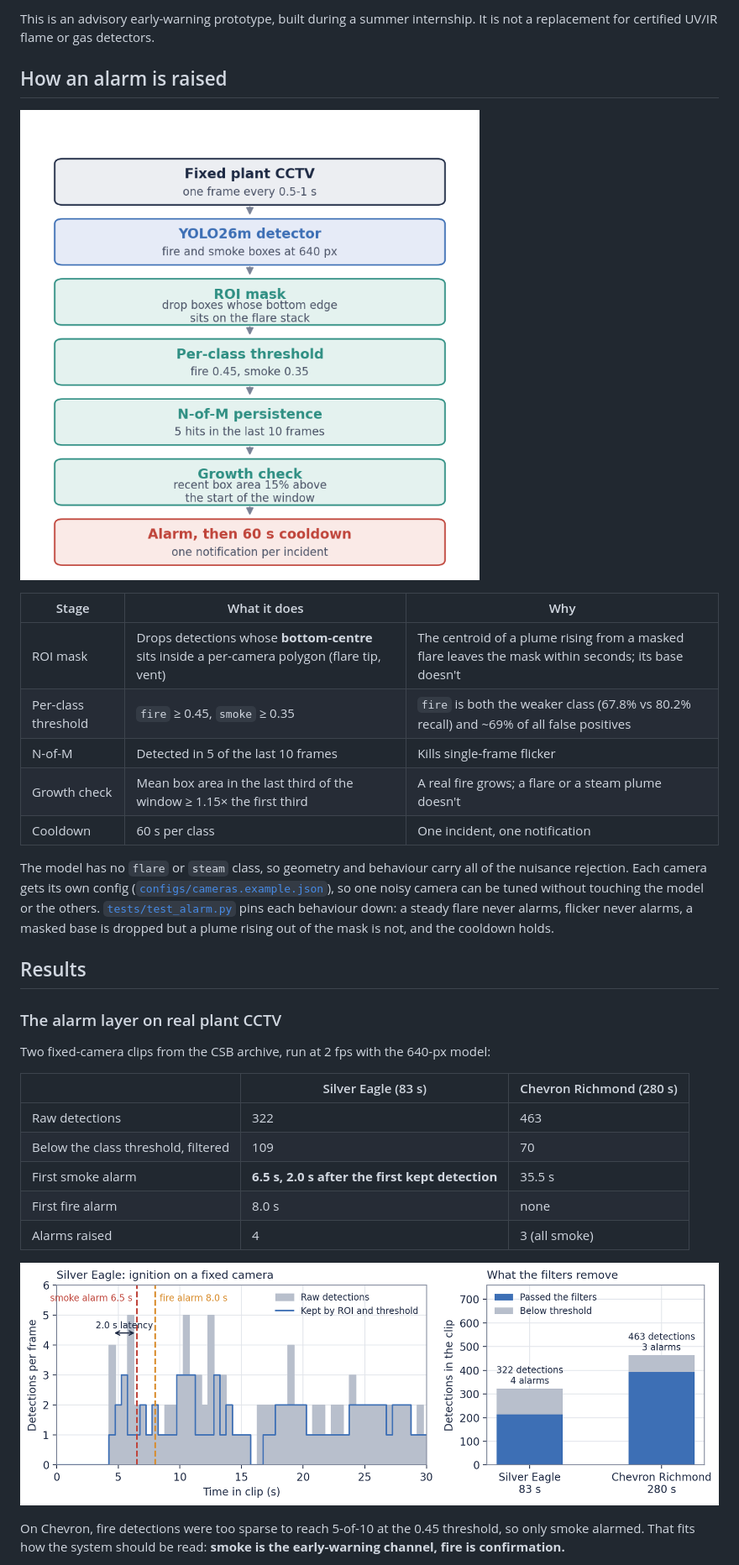
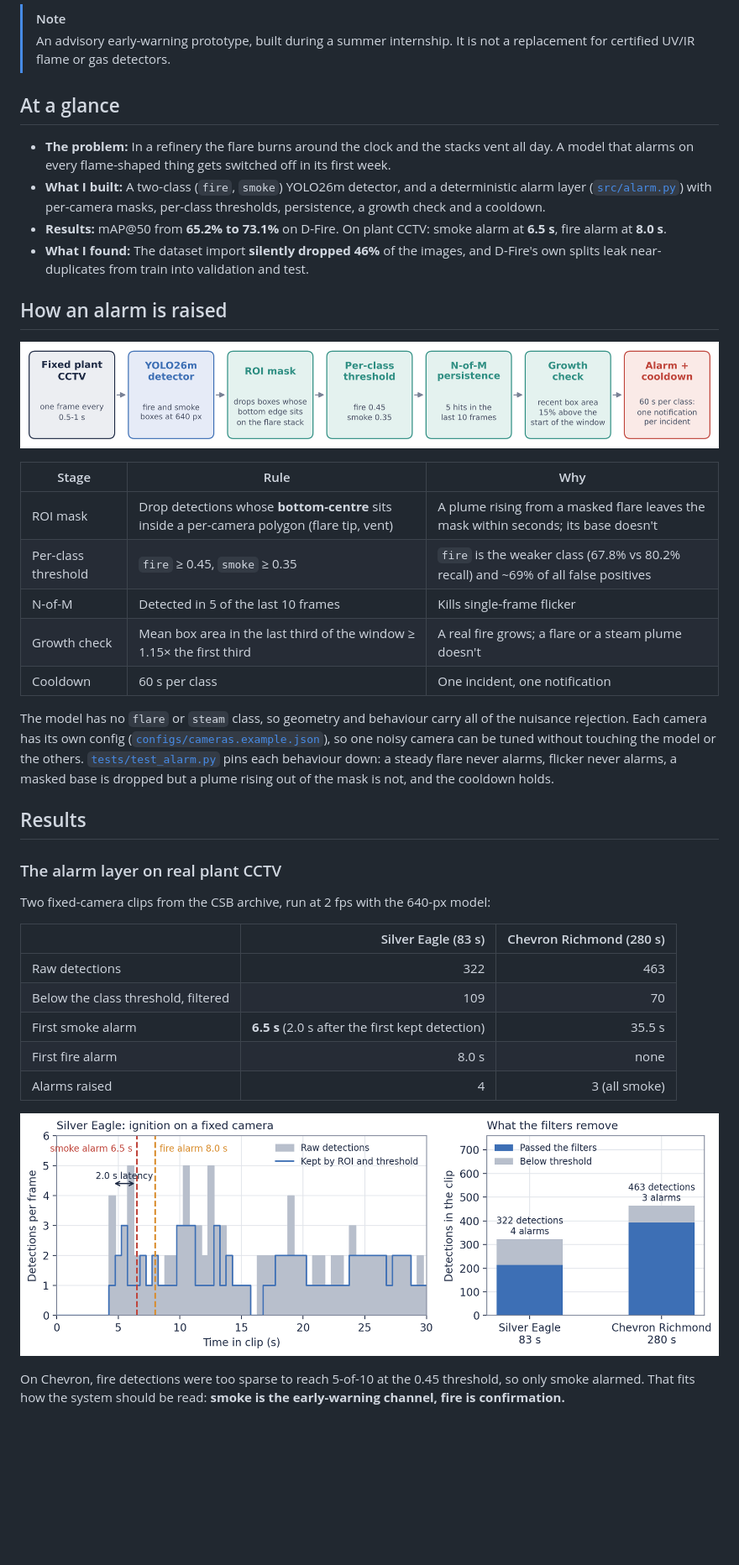
Before and after one commit to hamzamshabi/industrial-fire-smoke-detection, a Markdown page: README.md, the part around one of its changes. Shown at 84% size. Rendered like a GitHub page; pictures changed too: docs/pipeline.png; blank space fills up the shorter version.

```diff
--- a/README.md
+++ b/README.md
@@ -8,5 +8,13 @@ A two-class (`fire`, `smoke`) detector for fixed plant CCTV, and the determinist
 
-This is an advisory early-warning prototype, built during a summer internship. It is not a replacement for certified UV/IR flame or gas detectors.
+> [!NOTE]
+> An advisory early-warning prototype, built during a summer internship. It is not a replacement for certified UV/IR flame or gas detectors.
+
+## At a glance
+
+- **The problem:** In a refinery the flare burns around the clock and the stacks vent all day. A model that alarms on every flame-shaped thing gets switched off in its first week.
+- **What I built:** A two-class (`fire`, `smoke`) YOLO26m detector, and a deterministic alarm layer ([`src/alarm.py`](src/alarm.py)) with per-camera masks, per-class thresholds, persistence, a growth check and a cooldown.
+- **Results:** mAP@50 from **65.2% to 73.1%** on D-Fire. On plant CCTV: smoke alarm at **6.5 s**, fire alarm at **8.0 s**.
+- **What I found:** The dataset import **silently dropped 46%** of the images, and D-Fire's own splits leak near-duplicates from train into validation and test.
 
 ## How an alarm is raised
 
@@ -14,13 +22,13 @@ This is an advisory early-warning prototype, built during a summer internship. I
 
-| Stage | What it does | Why |
+| Stage | Rule | Why |
 |---|---|---|
-| ROI mask | Drops detections whose **bottom-centre** sits inside a per-camera polygon (flare tip, vent) | The centroid of a plume rising from a masked flare leaves the mask within seconds; its base doesn't |
-| Per-class threshold | `fire` ≥ 0.45, `smoke` ≥ 0.35 | `fire` is both the weaker class (67.8% vs 80.2% recall) and ~69% of all false positives |
+| ROI mask | Drop detections whose **bottom-centre** sits inside a per-camera polygon (flare tip, vent) | A plume rising from a masked flare leaves the mask within seconds; its base doesn't |
+| Per-class threshold | `fire` ≥ 0.45, `smoke` ≥ 0.35 | `fire` is the weaker class (67.8% vs 80.2% recall) and ~69% of all false positives |
 | N-of-M | Detected in 5 of the last 10 frames | Kills single-frame flicker |
 | Growth check | Mean box area in the last third of the window ≥ 1.15× the first third | A real fire grows; a flare or a steam plume doesn't |
 | Cooldown | 60 s per class | One incident, one notification |
 
-The model has no `flare` or `steam` class, so geometry and behaviour carry all of the nuisance rejection. Each camera gets its own config ([`configs/cameras.example.json`](configs/cameras.example.json)), so one noisy camera can be tuned without touching the model or the others. [`tests/test_alarm.py`](tests/test_alarm.py) pins each behaviour down: a steady flare never alarms, flicker never alarms, a masked base is dropped but a plume rising out of the mask is not, and the cooldown holds.
+The model has no `flare` or `steam` class, so geometry and behaviour carry all of the nuisance rejection. Each camera has its own config ([`configs/cameras.example.json`](configs/cameras.example.json)), so one noisy camera can be tuned without touching the model or the others. [`tests/test_alarm.py`](tests/test_alarm.py) pins each behaviour down: a steady flare never alarms, flicker never alarms, a masked base is dropped but a plume rising out of the mask is not, and the cooldown holds.
 
 ## Results
 
@@ -29,10 +37,10 @@ The model has no `flare` or `steam` class, so geometry and behaviour carry all o
 Two fixed-camera clips from the CSB archive, run at 2 fps with the 640-px model:
 
 | | Silver Eagle (83 s) | Chevron Richmond (280 s) |
-|---|---|---|
+|---|---:|---:|
 | Raw detections | 322 | 463 |
 | Below the class threshold, filtered | 109 | 70 |
-| First smoke alarm | **6.5 s, 2.0 s after the first kept detection** | 35.5 s |
+| First smoke alarm | **6.5 s** (2.0 s after the first kept detection) | 35.5 s |
 | First fire alarm | 8.0 s | none |
 | Alarms raised | 4 | 3 (all smoke) |
 
```
Also changed, not shown: other parts of README.md (+74 -59 lines), docs/audit_pairs_grid.png (added), 1 other file.
